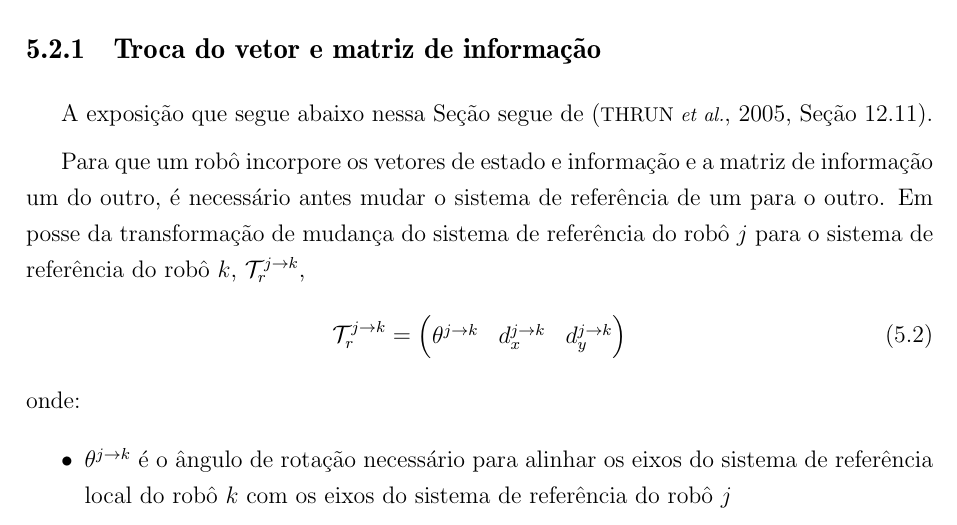
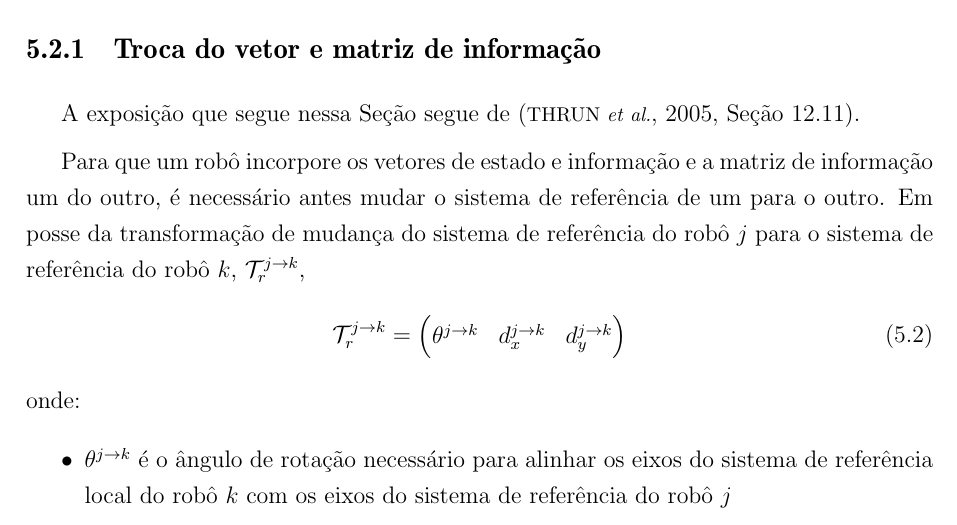
Before and after one commit to wvmcastro/dissertacao-mestrado, a LaTeX thesis (tese.tex, which reads CapY/capy.tex): part of page 72 of 102, cut so that both start at the same text. Compiled offline with pdfLaTeX; a LaTeX package or settings file that is missing is left out.

Commit message:
remove useless abaixo

```diff
--- a/CapY/capy.tex
+++ b/CapY/capy.tex
@@ -131,7 +131,7 @@ respectivas representações.
 
 \subsection{Troca do vetor e matriz de informação}
 \label{sec:seif-info-exchange}
-A exposição que segue abaixo nessa Seção segue de \cite[Seção~12.11]{thrun2005probabilistic}.
+A exposição que segue nessa Seção segue de \cite[Seção~12.11]{thrun2005probabilistic}.
 
 Para que um robô incorpore os vetores de estado e informação e a matriz
 de informação um do outro, é necessário antes mudar o sistema de
```
